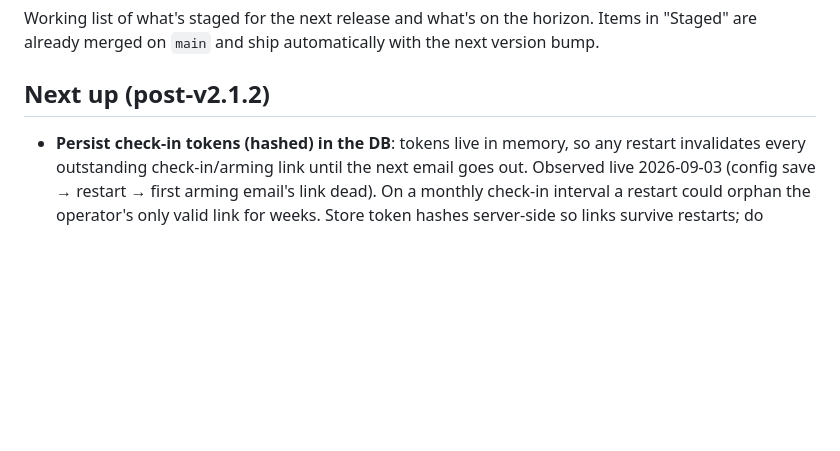
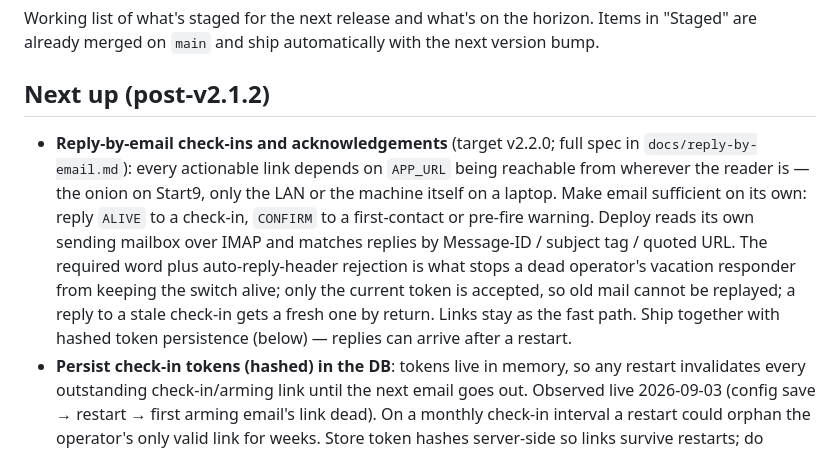
Before and after one commit to ericscalibur/Deploy-Deadman-Switch, a Markdown page: ROADMAP.md, the part around the change. Drawn GitHub-style; blank space fills up the shorter version.

Commit message:
docs: spec reply-by-email check-ins/acks; add to roadmap
Co-Authored-By: Claude Fable 5.1 <noreply@anthropic.com>
Claude-Session: https://claude.ai/code/session_011jegxpjyWtmi92mPb6MiSW

```diff
--- a/ROADMAP.md
+++ b/ROADMAP.md
@@ -6,6 +6,19 @@ automatically with the next version bump.
 
 ## Next up (post-v2.1.2)
 
+- **Reply-by-email check-ins and acknowledgements** (target v2.2.0; full
+  spec in `docs/reply-by-email.md`): every actionable link depends on
+  `APP_URL` being reachable from wherever the reader is — the onion on
+  Start9, only the LAN or the machine itself on a laptop. Make email
+  sufficient on its own: reply `ALIVE` to a check-in, `CONFIRM` to a
+  first-contact or pre-fire warning. Deploy reads its own sending mailbox
+  over IMAP and matches replies by Message-ID / subject tag / quoted URL.
+  The required word plus auto-reply-header rejection is what stops a dead
+  operator's vacation responder from keeping the switch alive; only the
+  current token is accepted, so old mail cannot be replayed; a reply to a
+  stale check-in gets a fresh one by return. Links stay as the fast path.
+  Ship together with hashed token persistence (below) — replies can arrive
+  after a restart.
 - **Persist check-in tokens (hashed) in the DB**: tokens live in memory, so
   any restart invalidates every outstanding check-in/arming link until the
   next email goes out. Observed live 2026-09-03 (config save → restart →
```
Also changed, not shown: docs/reply-by-email.md (added, +181 -0 lines).
